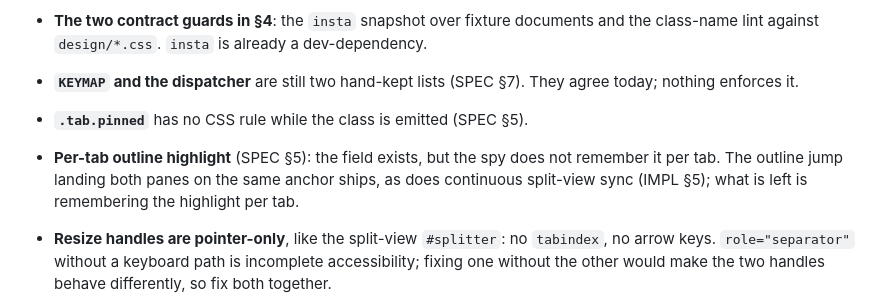
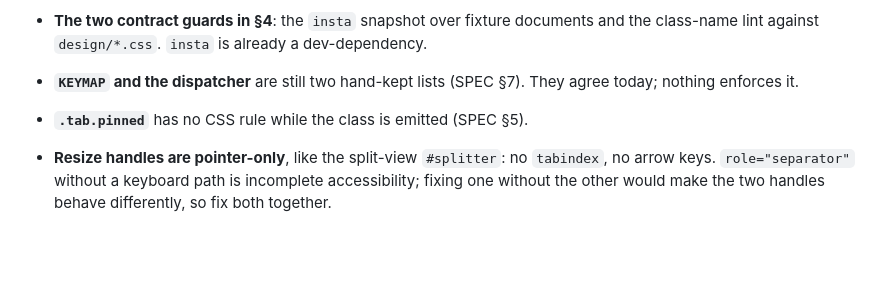
Before and after one commit to westsource/MarkdownAura, a Markdown page: design/IMPL.md, the part around the change. GitHub-like rendering; blank space fills up the shorter version.

Commit message:
文档：1.6.0 之后 IMPL §11 撤下"per-tab 大纲高亮被搁置"——滚动侦测现在把标题写在标签页上， 且 `renderChrome` 在标签页回来时恢复高亮（SPEC §5 也已更新）；轨迹本身在 §5 有小节，IMPL §6 补上了它的持久化条目（独立文件、`missing` 派生不入库）。

```diff
--- a/design/IMPL.md
+++ b/design/IMPL.md
@@ -1243,9 +1243,6 @@ status bar's `rendered in N ms` is where a reader sees it.
 - **`KEYMAP` and the dispatcher** are still two hand-kept lists (SPEC §7). They agree today;
   nothing enforces it.
 - **`.tab.pinned`** has no CSS rule while the class is emitted (SPEC §5).
-- **Per-tab outline highlight** (SPEC §5): the field exists, but the spy does not remember it per
-  tab. The outline jump landing both panes on the same anchor ships, as does continuous split-view
-  sync (IMPL §5); what is left is remembering the highlight per tab.
 - **Resize handles are pointer-only**, like the split-view `#splitter`: no `tabindex`, no arrow
   keys. `role="separator"` without a keyboard path is incomplete accessibility; fixing one
   without the other would make the two handles behave differently, so fix both together.
```
